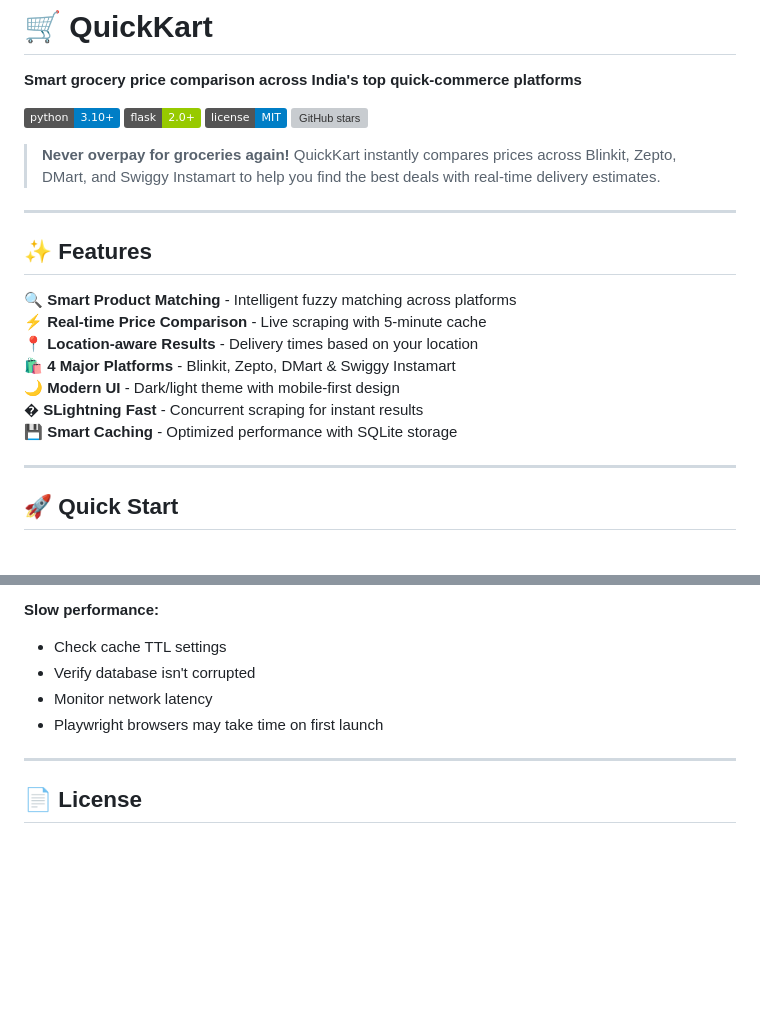
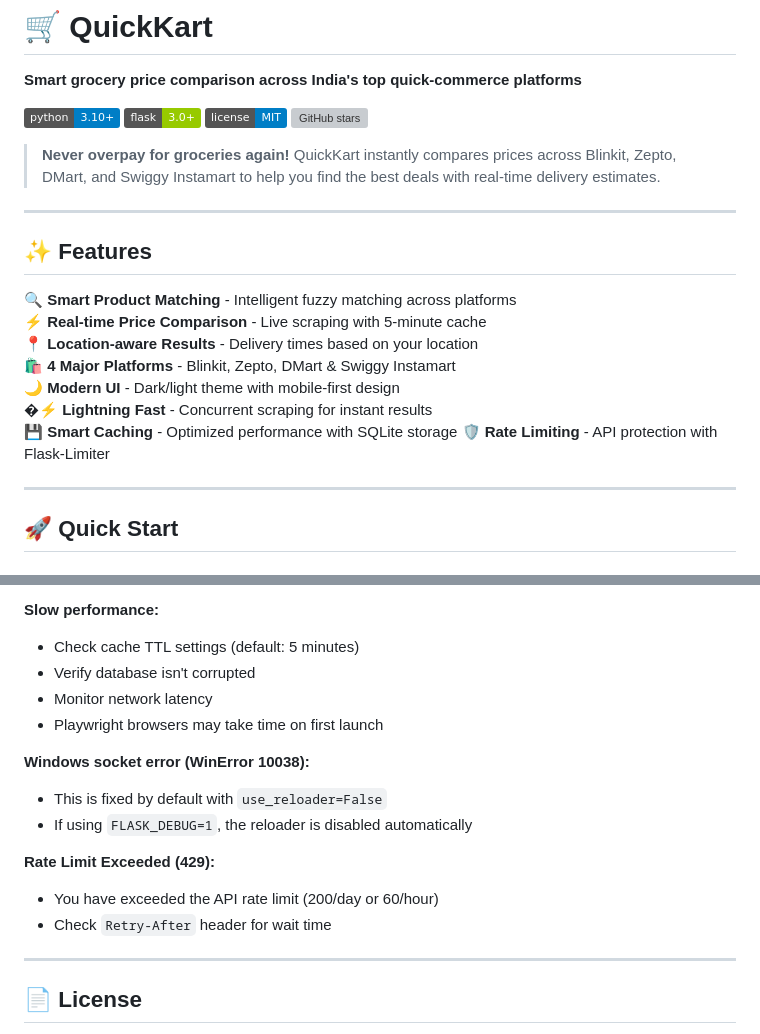
Before and after one commit to iamvikkuarya/QuickKart, a Markdown page: README.md, 2 parts joined by grey strips. Rendered like a GitHub page; badges without logos; blank space fills up the shorter version; grey boxes are pictures that could not be loaded.

```diff
--- a/README.md
+++ b/README.md
@@ -3,7 +3,7 @@
 **Smart grocery price comparison across India's top quick-commerce platforms**
 
 [![Python](https://img.shields.io/badge/python-3.10%2B-blue.svg)](https://python.org)
-[![Flask](https://img.shields.io/badge/flask-2.0%2B-green.svg)](https://flask.palletsprojects.com)
+[![Flask](https://img.shields.io/badge/flask-3.0%2B-green.svg)](https://flask.palletsprojects.com)
 [![License](https://img.shields.io/badge/license-MIT-blue.svg)](LICENSE)
 [![GitHub stars](https://img.shields.io/github/stars/iamvikkuarya/QuickKart.svg)](https://github.com/iamvikkuarya/QuickKart/stargazers)
 
@@ -18,8 +18,9 @@
 📍 **Location-aware Results** - Delivery times based on your location
 🛍️ **4 Major Platforms** - Blinkit, Zepto, DMart & Swiggy Instamart
 🌙 **Modern UI** - Dark/light theme with mobile-first design
-� **SLightning Fast** - Concurrent scraping for instant results
+�⚡ **Lightning Fast** - Concurrent scraping for instant results
 💾 **Smart Caching** - Optimized performance with SQLite storage
+🛡️ **Rate Limiting** - API protection with Flask-Limiter
 
 ---
 
@@ -287,10 +320,18 @@ We welcome contributions! Here's how you can help:
 - Instamart requires accurate geocoding for store selection
 
 **Slow performance:**
-- Check cache TTL settings
+- Check cache TTL settings (default: 5 minutes)
 - Verify database isn't corrupted
 - Monitor network latency
 - Playwright browsers may take time on first launch
+
+**Windows socket error (WinError 10038):**
+- This is fixed by default with `use_reloader=False`
+- If using `FLASK_DEBUG=1`, the reloader is disabled automatically
+
+**Rate Limit Exceeded (429):**
+- You have exceeded the API rate limit (200/day or 60/hour)
+- Check `Retry-After` header for wait time
 
 ---
 
```
Also changed, not shown: other parts of README.md (+37 -5 lines).
